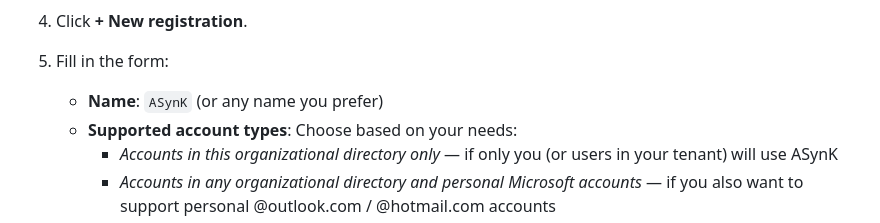
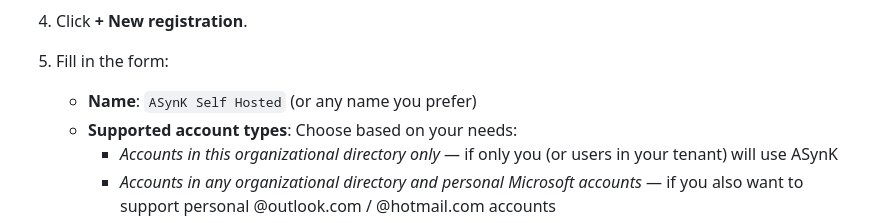
Before and after one commit to skarra/ASynK, a Markdown page: doc/azure_app_registration.md, the part around the change. GitHub-like rendering.

Commit message:
Updated instructions for setting up tenant for Exchange server

```diff
--- a/doc/azure_app_registration.md
+++ b/doc/azure_app_registration.md
@@ -68,7 +68,7 @@ are part of an eligible Microsoft partner program:
 4. Click **+ New registration**.
 
 5. Fill in the form:
-   - **Name**: `ASynK` (or any name you prefer)
+   - **Name**: `ASynK Self Hosted` (or any name you prefer)
    - **Supported account types**: Choose based on your needs:
      - *Accounts in this organizational directory only* — if only you
        (or users in your tenant) will use ASynK
```
